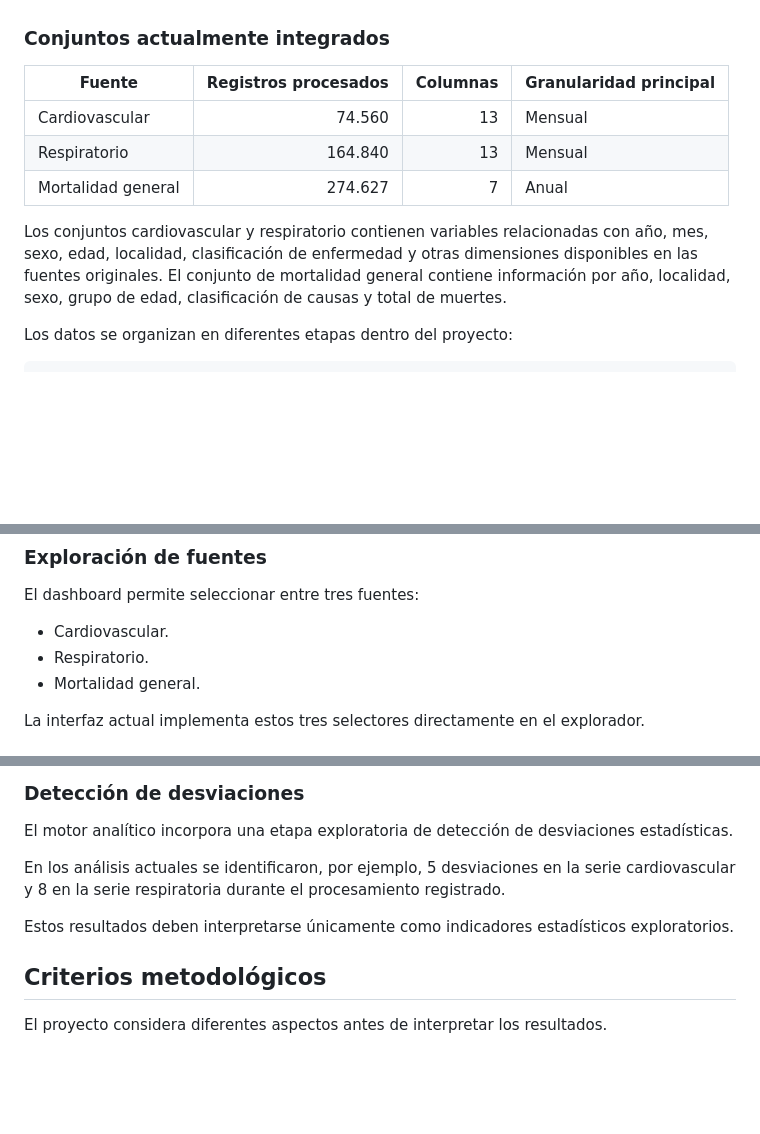
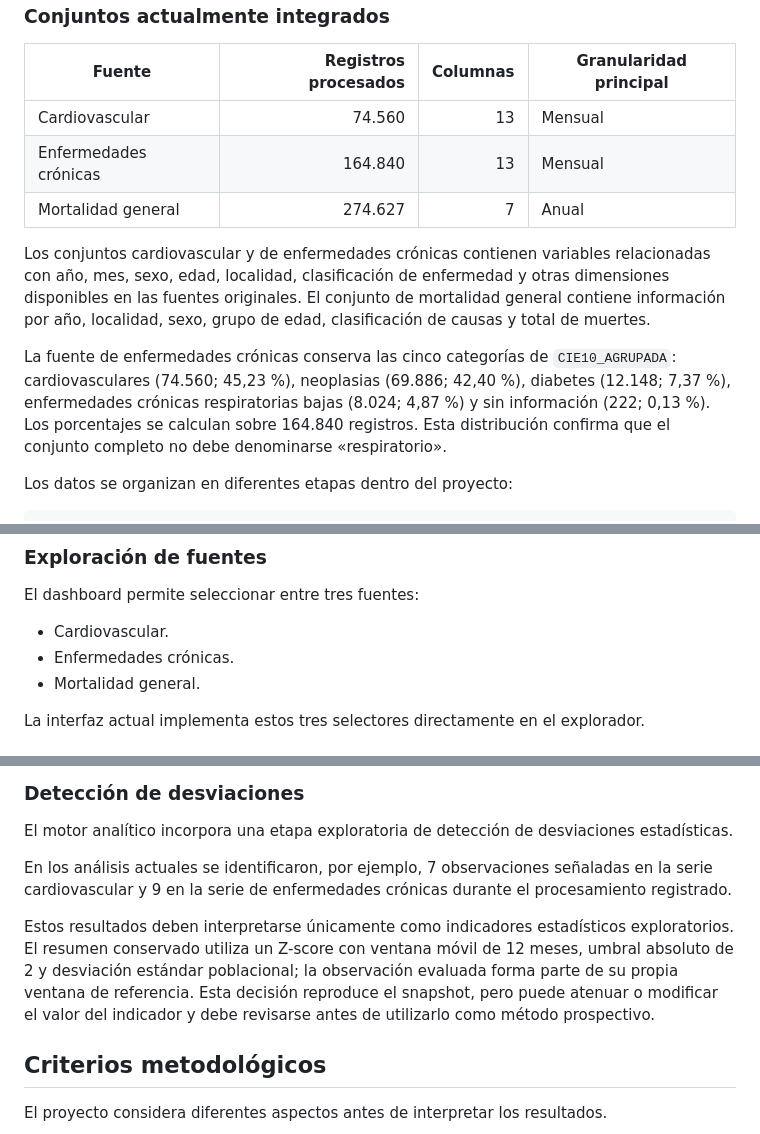
Before and after one commit to leonsj12/SaludData_STEM, a Markdown page: README.md, 3 parts joined by grey strips. Drawn GitHub-style; blank space fills up the shorter version.

```diff
--- a/README.md
+++ b/README.md
@@ -110,10 +110,12 @@ Entre las fuentes utilizadas se encuentran conjuntos de datos de la **Secretarí
 | Fuente             | Registros procesados | Columnas | Granularidad principal |
 | ------------------ | -------------------: | -------: | ---------------------- |
 | Cardiovascular     |               74.560 |       13 | Mensual                |
-| Respiratorio       |              164.840 |       13 | Mensual                |
+| Enfermedades crónicas       |              164.840 |       13 | Mensual                |
 | Mortalidad general |              274.627 |        7 | Anual                  |
 
-Los conjuntos cardiovascular y respiratorio contienen variables relacionadas con año, mes, sexo, edad, localidad, clasificación de enfermedad y otras dimensiones disponibles en las fuentes originales. El conjunto de mortalidad general contiene información por año, localidad, sexo, grupo de edad, clasificación de causas y total de muertes.
+Los conjuntos cardiovascular y de enfermedades crónicas contienen variables relacionadas con año, mes, sexo, edad, localidad, clasificación de enfermedad y otras dimensiones disponibles en las fuentes originales. El conjunto de mortalidad general contiene información por año, localidad, sexo, grupo de edad, clasificación de causas y total de muertes.
+
+La fuente de enfermedades crónicas conserva las cinco categorías de `CIE10_AGRUPADA`: cardiovasculares (74.560; 45,23 %), neoplasias (69.886; 42,40 %), diabetes (12.148; 7,37 %), enfermedades crónicas respiratorias bajas (8.024; 4,87 %) y sin información (222; 0,13 %). Los porcentajes se calculan sobre 164.840 registros. Esta distribución confirma que el conjunto completo no debe denominarse «respiratorio».
 
 Los datos se organizan en diferentes etapas dentro del proyecto:
 
@@ -144,7 +146,7 @@ La interpretación debe considerar la cobertura temporal, granularidad, estructu
 El dashboard permite seleccionar entre tres fuentes:
 
 * Cardiovascular.
-* Respiratorio.
+* Enfermedades crónicas.
 * Mortalidad general.
 
 La interfaz actual implementa estos tres selectores directamente en el explorador.
@@ -505,9 +507,9 @@ Cuando una fuente contiene una única categoría para determinada dimensión, el
 
 El motor analítico incorpora una etapa exploratoria de detección de desviaciones estadísticas.
 
-En los análisis actuales se identificaron, por ejemplo, 5 desviaciones en la serie cardiovascular y 8 en la serie respiratoria durante el procesamiento registrado.
+En los análisis actuales se identificaron, por ejemplo, 7 observaciones señaladas en la serie cardiovascular y 9 en la serie de enfermedades crónicas durante el procesamiento registrado.
 
-Estos resultados deben interpretarse únicamente como indicadores estadísticos exploratorios.
+Estos resultados deben interpretarse únicamente como indicadores estadísticos exploratorios. El resumen conservado utiliza un Z-score con ventana móvil de 12 meses, umbral absoluto de 2 y desviación estándar poblacional; la observación evaluada forma parte de su propia ventana de referencia. Esta decisión reproduce el snapshot, pero puede atenuar o modificar el valor del indicador y debe revisarse antes de utilizarlo como método prospectivo.
 
 ## Criterios metodológicos
 
```
Also changed, not shown: other parts of README.md (+28 -8 lines).
